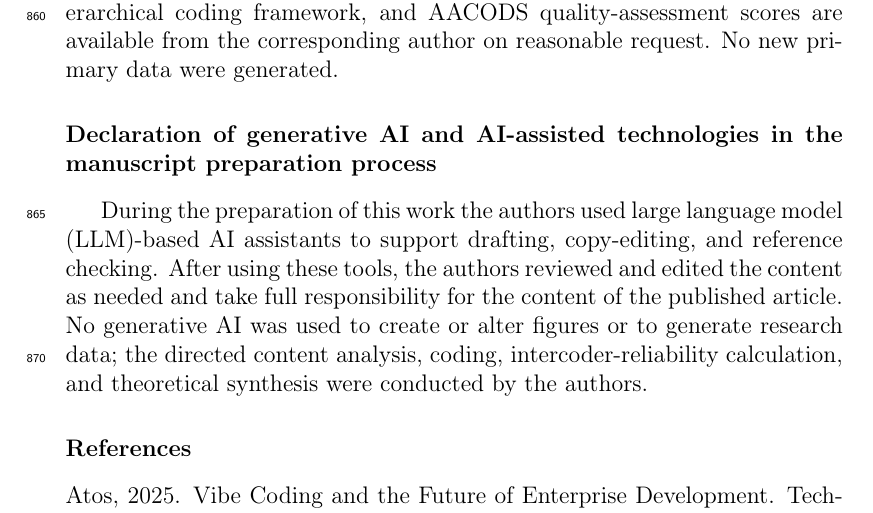
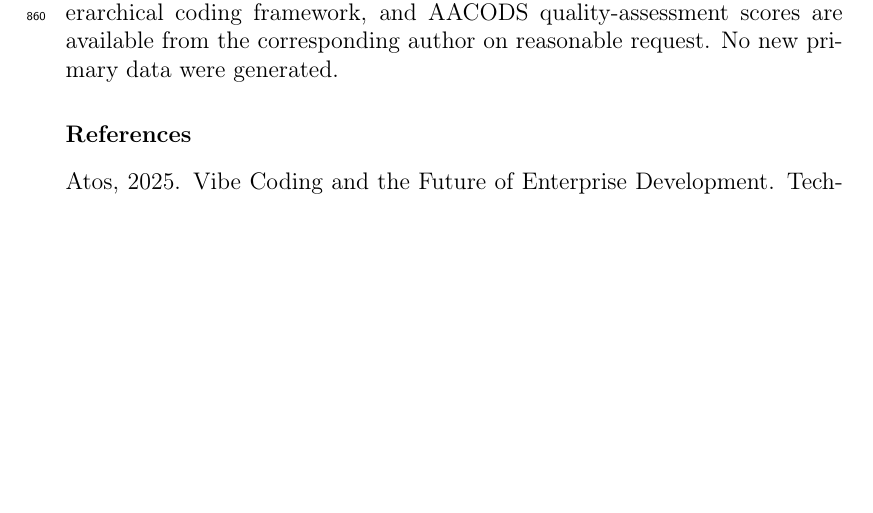
Before and after one commit to ResearchPublications/digital-resilience-vibe-coding, a LaTeX paper (manuscript.tex): part of page 32 of 40, cut so that both start at the same text, the shorter picture padded with empty space. Compiled offline with pdfLaTeX.

Commit message:
Remove generative AI declaration
Co-Authored-By: Claude Opus 4.7 (1M context) <noreply@anthropic.com>

```diff
--- a/manuscript.tex
+++ b/manuscript.tex
@@ -698,11 +698,6 @@ This research did not receive any specific grant from funding agencies in the pu
 
 The corpus of 97 sources analysed in this study is composed of publicly available academic literature, industry reports, developer community discourse, and platform documentation. A list of included sources, the hierarchical coding framework, and AACODS quality-assessment scores are available from the corresponding author on reasonable request. No new primary data were generated.
 
-\section*{Declaration of generative AI and AI-assisted technologies in the manuscript preparation process}
-\addcontentsline{toc}{section}{Declaration of generative AI and AI-assisted technologies in the manuscript preparation process}
-
-During the preparation of this work the authors used large language model (LLM)-based AI assistants to support drafting, copy-editing, and reference checking. After using these tools, the authors reviewed and edited the content as needed and take full responsibility for the content of the published article. No generative AI was used to create or alter figures or to generate research data; the directed content analysis, coding, intercoder-reliability calculation, and theoretical synthesis were conducted by the authors.
-
 %% ====================================================================
 %% References (Digital Business: APA 7 / author--year)
 %% ====================================================================
```
Also changed, not shown: manuscript.pdf, 3 other files.
